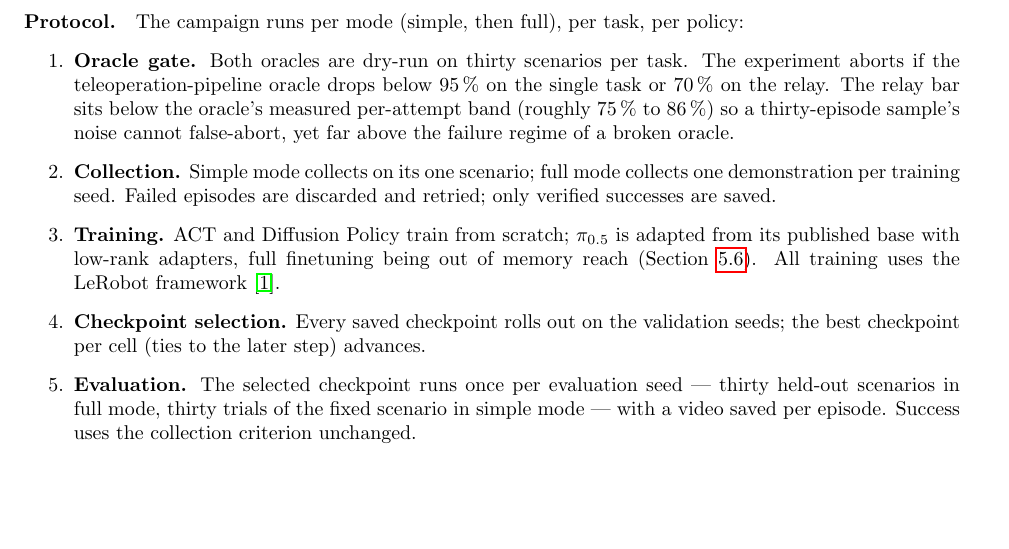
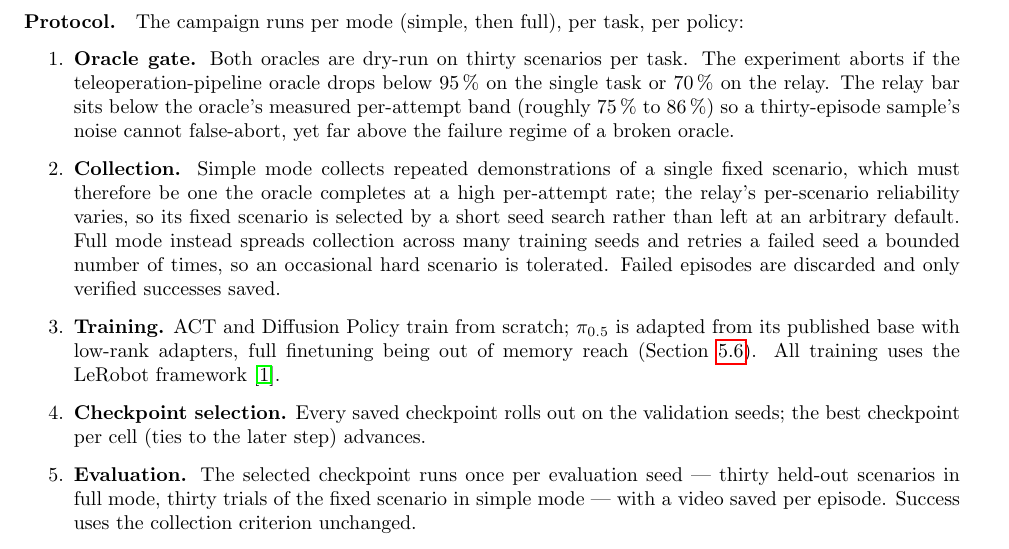
Before and after one commit to halid1020/so101_garment, a LaTeX paper (documents/paper/sim_training/main.tex, which reads documents/paper/sim_training/sections/06_experiments.tex): part of page 7 of 8, cut so that both start at the same text, the shorter picture padded with empty space. Compiled offline with pdfLaTeX.

Commit message:
Paper (sim_training): document the simple-mode seed-selection protocol
Simple mode stakes an entire dataset on one scenario's per-attempt oracle
reliability, and the relay's reliability varies by scenario, so its fixed
scenario is chosen by a short seed search rather than an arbitrary
default -- unlike full mode, which spreads across many seeds and retries.
Records the collection/seed protocol change per the living-paper rule.
(Not built locally: no TeX toolchain on the GPU box; prose-only edit,
no new macros.)

Co-Authored-By: Claude Opus 4.8 <noreply@anthropic.com>

```diff
--- a/documents/paper/sim_training/sections/06_experiments.tex
+++ b/documents/paper/sim_training/sections/06_experiments.tex
@@ -22,9 +22,14 @@ The campaign runs per mode (simple, then full), per task, per policy:
     \SIrange{75}{86}{\percent}) so a thirty-episode sample's noise
     cannot false-abort, yet far above the failure regime of a broken
     oracle.
-  \item \textbf{Collection.} Simple mode collects on its one scenario;
-    full mode collects one demonstration per training seed. Failed
-    episodes are discarded and retried; only verified successes are
+  \item \textbf{Collection.} Simple mode collects repeated demonstrations
+    of a single fixed scenario, which must therefore be one the oracle
+    completes at a high per-attempt rate; the relay's per-scenario
+    reliability varies, so its fixed scenario is selected by a short seed
+    search rather than left at an arbitrary default. Full mode instead
+    spreads collection across many training seeds and retries a failed
+    seed a bounded number of times, so an occasional hard scenario is
+    tolerated. Failed episodes are discarded and only verified successes
     saved.
   \item \textbf{Training.} ACT and Diffusion Policy train from scratch;
     $\pi_{0.5}$ is adapted from its published base with low-rank
```
